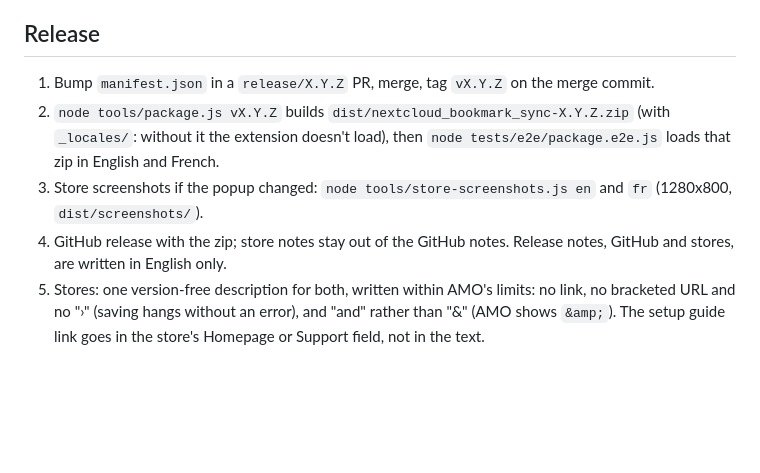
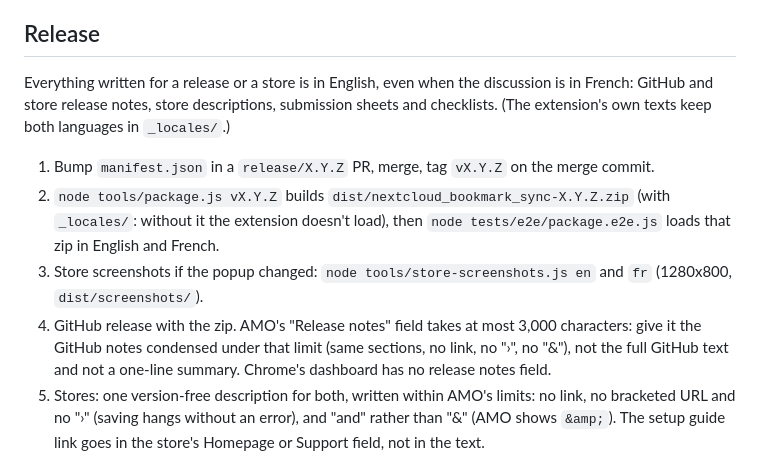
Before and after one commit to hollowbeam/nextcloud_bookmark_sync, a Markdown page: CLAUDE.md, the part around the change. Drawn GitHub-style; blank space fills up the shorter version.

Commit message:
docs: Release and store documents are all in English, AMO notes limit (#16)
Co-authored-by: Claude Sonnet 5.5 <noreply@anthropic.com>

```diff
--- a/CLAUDE.md
+++ b/CLAUDE.md
@@ -25,10 +25,12 @@ Merge, base (it records which folder it describes), lock, conditional upload, fo
 4. Manual check in Firefox, since CI only runs Chromium.
 
 ## Release
+Everything written for a release or a store is in English, even when the discussion is in French: GitHub and store release notes, store descriptions, submission sheets and checklists. (The extension's own texts keep both languages in `_locales/`.)
+
 1. Bump `manifest.json` in a `release/X.Y.Z` PR, merge, tag `vX.Y.Z` on the merge commit.
 2. `node tools/package.js vX.Y.Z` builds `dist/nextcloud_bookmark_sync-X.Y.Z.zip` (with `_locales/`: without it the extension doesn't load), then `node tests/e2e/package.e2e.js` loads that zip in English and French.
 3. Store screenshots if the popup changed: `node tools/store-screenshots.js en` and `fr` (1280x800, `dist/screenshots/`).
-4. GitHub release with the zip; store notes stay out of the GitHub notes. Release notes, GitHub and stores, are written in English only.
+4. GitHub release with the zip. AMO's "Release notes" field takes at most 3,000 characters: give it the GitHub notes condensed under that limit (same sections, no link, no "›", no "&"), not the full GitHub text and not a one-line summary. Chrome's dashboard has no release notes field.
 5. Stores: one version-free description for both, written within AMO's limits: no link, no bracketed URL and no "›" (saving hangs without an error), and "and" rather than "&" (AMO shows `&amp;`). The setup guide link goes in the store's Homepage or Support field, not in the text.
 
 ## Working here
```
